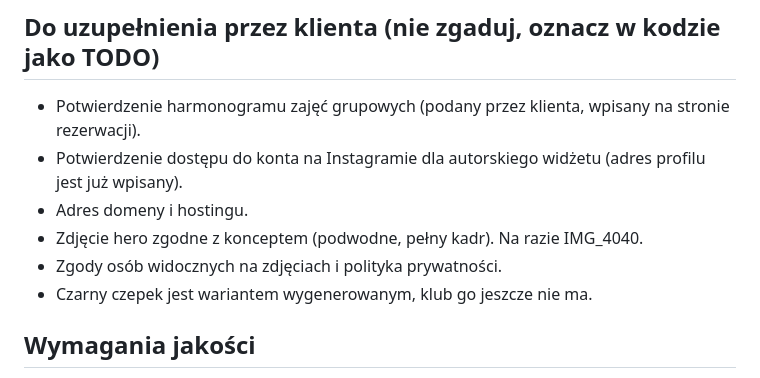
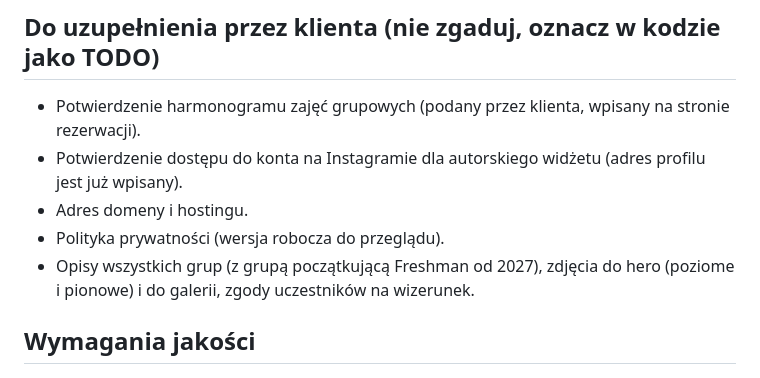
Before and after one commit to AntuannoCodineiro/SundaySwimmingClubWebPage, a Markdown page: CLAUDE.md, the part around the change. GitHub-like rendering.

Commit message:
Aktualizacja CLAUDE.md po odpowiedziach klubu
Czarny czepek zostaje, doszła grupa Freshman od 2027, opisy grup i zdjęcia
do hero i galerii do dosłania.

Co-Authored-By: Claude Sonnet 5.5 <noreply@anthropic.com>

```diff
--- a/CLAUDE.md
+++ b/CLAUDE.md
@@ -41,9 +41,8 @@ Prawdziwa, responsywna strona klubu pływackiego z Poznania. Powstaje na bazie k
 - Potwierdzenie harmonogramu zajęć grupowych (podany przez klienta, wpisany na stronie rezerwacji).
 - Potwierdzenie dostępu do konta na Instagramie dla autorskiego widżetu (adres profilu jest już wpisany).
 - Adres domeny i hostingu.
-- Zdjęcie hero zgodne z konceptem (podwodne, pełny kadr). Na razie IMG_4040.
-- Zgody osób widocznych na zdjęciach i polityka prywatności.
-- Czarny czepek jest wariantem wygenerowanym, klub go jeszcze nie ma.
+- Polityka prywatności (wersja robocza do przeglądu).
+- Opisy wszystkich grup (z grupą początkującą Freshman od 2027), zdjęcia do hero (poziome i pionowe) i do galerii, zgody uczestników na wizerunek.
 
 ## Wymagania jakości
 
```
